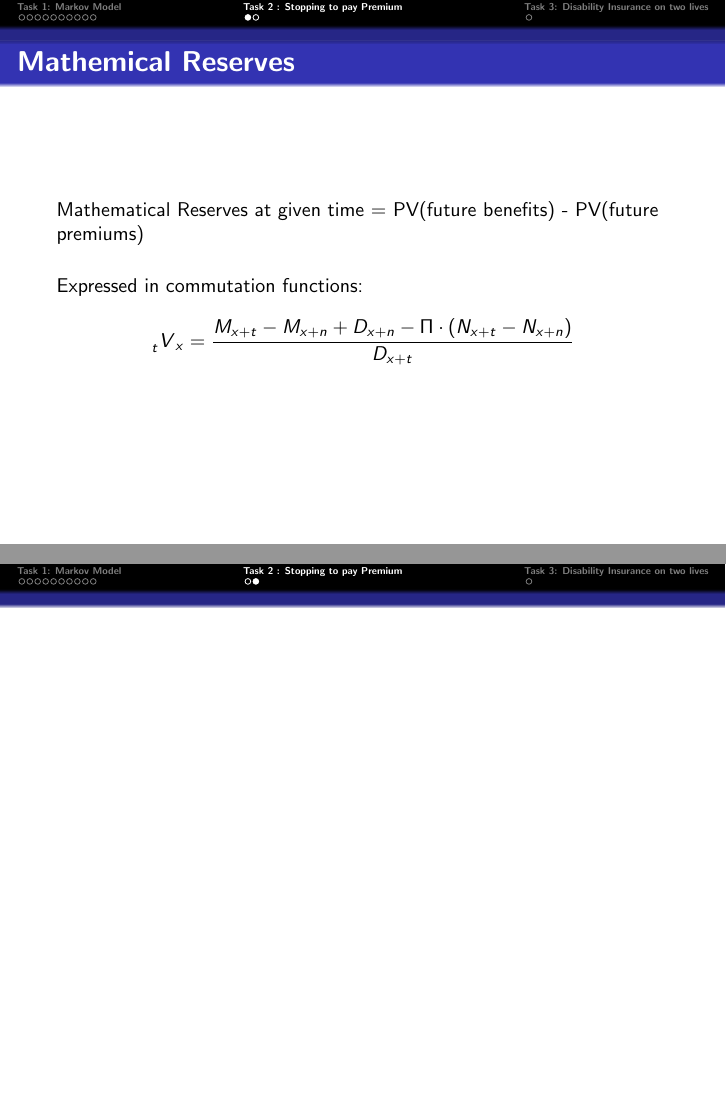
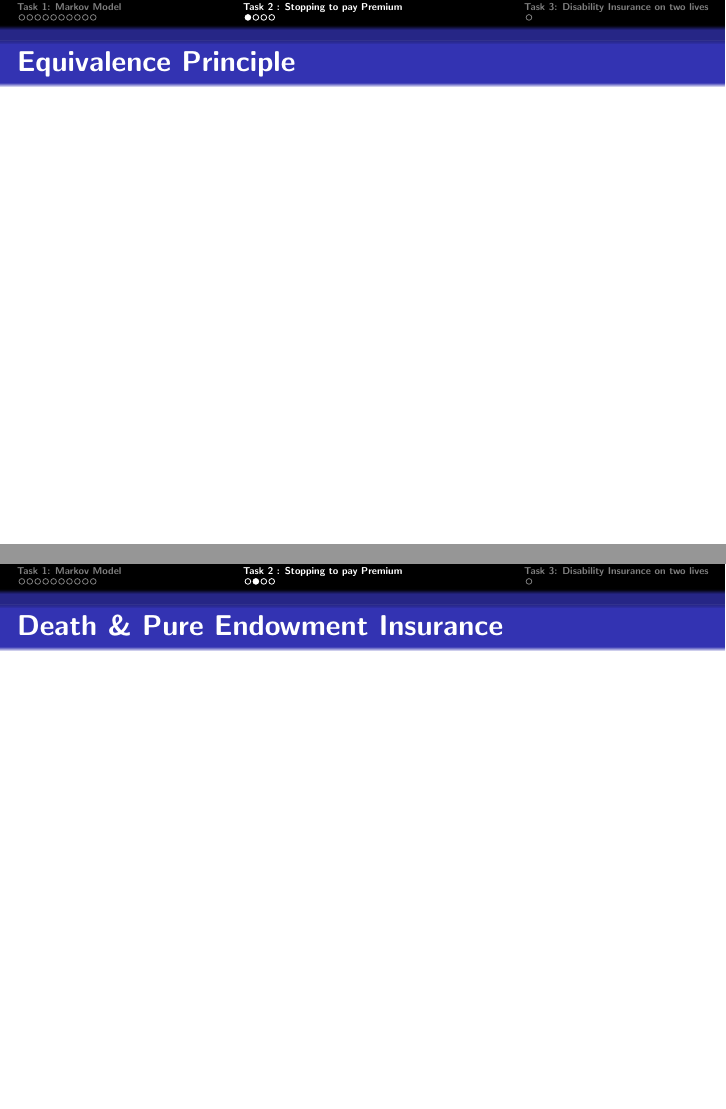
Before and after one commit to samizwei/Life-Insurance-Sami, LaTeX slides (main.tex): pages 13 and 14 of 15 before the commit and pages 13 and 14 of 17 after it, joined at a grey line. Compiled offline with pdfLaTeX.

Commit message:
changed a bit on the presentation and added jupyter notebook

```diff
--- a/main.tex
+++ b/main.tex
@@ -180,6 +180,15 @@
 %  \end{frame}
 
 \section{Task 2 : Stopping to pay Premium}
+
+
+\begin{frame}{Equivalence Principle }
+
+\end{frame}
+
+\begin{frame}{Death \& Pure Endowment Insurance}
+
+\end{frame}
 
 \begin{frame}{Mathemical Reserves}
 
```
Also changed, not shown: main.pdf, 7 other files.
